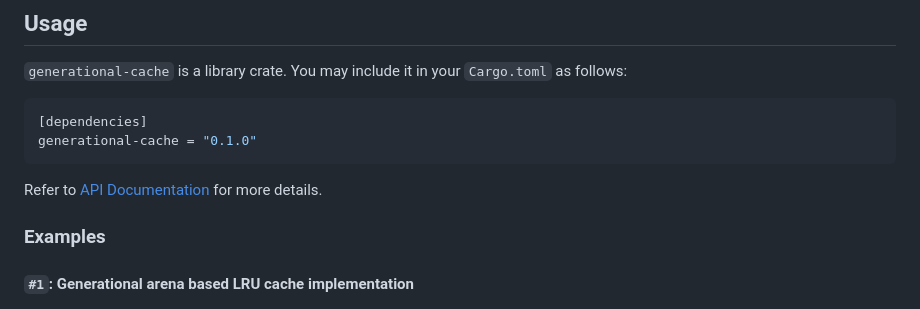
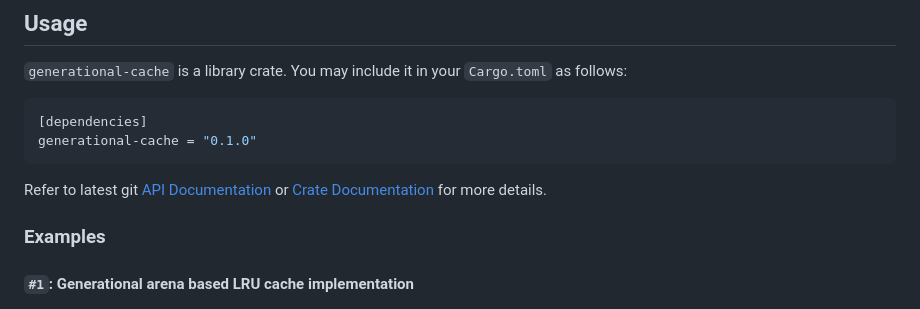
Before and after one commit to arindas/generational-cache, a Markdown page: README.md, the part around the change. Rendered like a GitHub page.

Commit message:
doc: updates README

````diff
--- a/README.md
+++ b/README.md
@@ -30,7 +30,8 @@ Generational Arena based cache impls. in 100% safe, [no_std] compatible Rust.
 generational-cache = "0.1.0"
 ```
 
-Refer to [API Documentation](https://arindas.github.io/generational-cache/docs/generational_cache/) for more details.
+Refer to latest git [API Documentation](https://arindas.github.io/generational-cache/docs/generational_cache/)
+or [Crate Documentation](https://docs.rs/generational-cache) for more details.
 
 ### Examples
 
````
